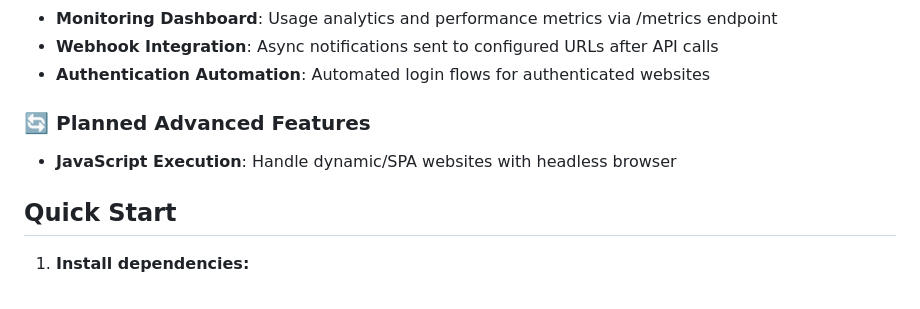
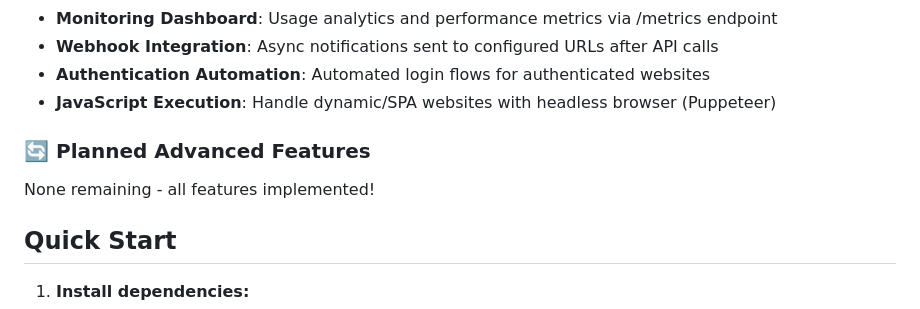
Before and after one commit to 2fixus/html_to_api, a Markdown page: README.md, the part around the change. GitHub-like rendering.

Commit message:
Update README: move JavaScript Execution to implemented, all features done

```diff
--- a/README.md
+++ b/README.md
@@ -33,9 +33,10 @@ A dynamic proxy server that converts any HTML-based website into a RESTful API.
 - **Monitoring Dashboard**: Usage analytics and performance metrics via /metrics endpoint
 - **Webhook Integration**: Async notifications sent to configured URLs after API calls
 - **Authentication Automation**: Automated login flows for authenticated websites
+- **JavaScript Execution**: Handle dynamic/SPA websites with headless browser (Puppeteer)
 
 ### 🔄 **Planned Advanced Features**
-- **JavaScript Execution**: Handle dynamic/SPA websites with headless browser
+None remaining - all features implemented!
 
 ## Quick Start
 
```
